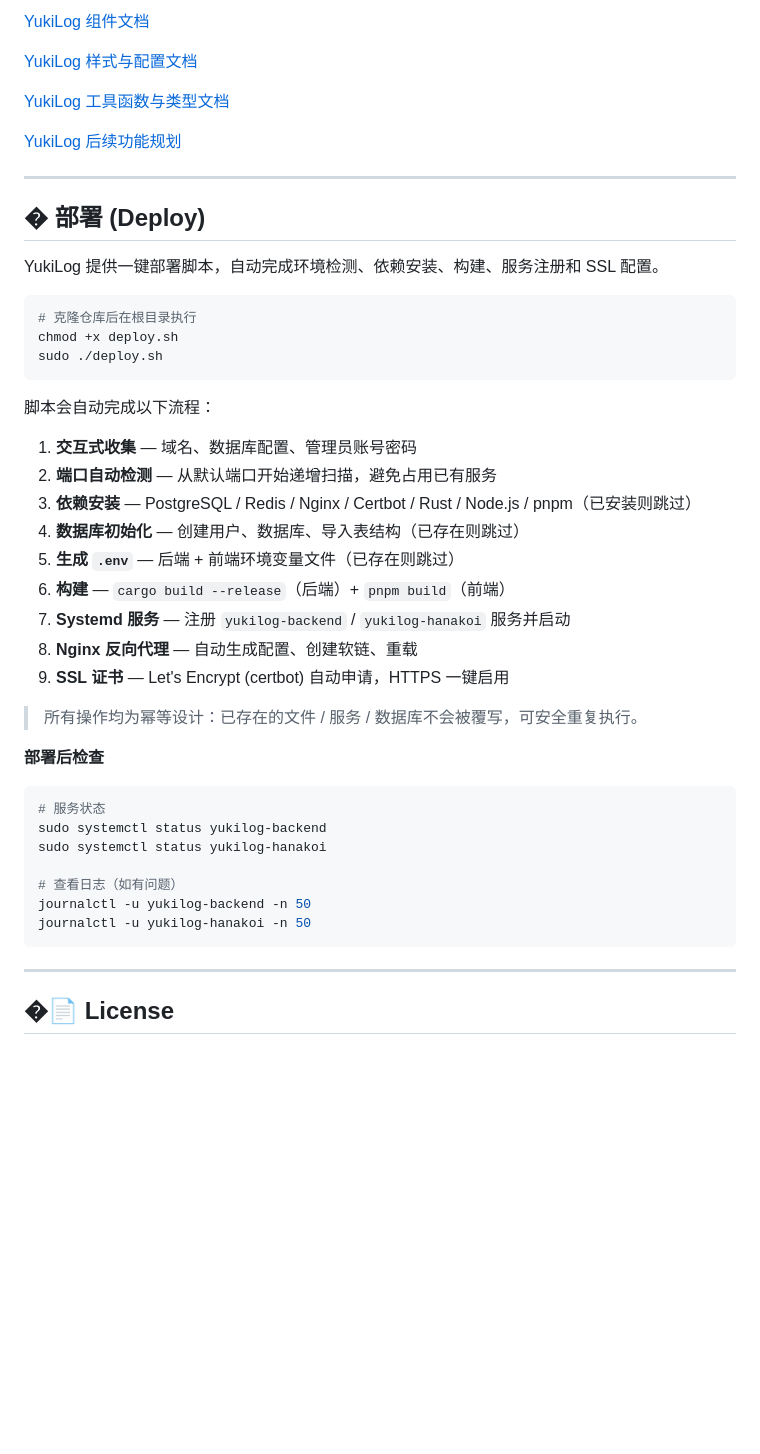
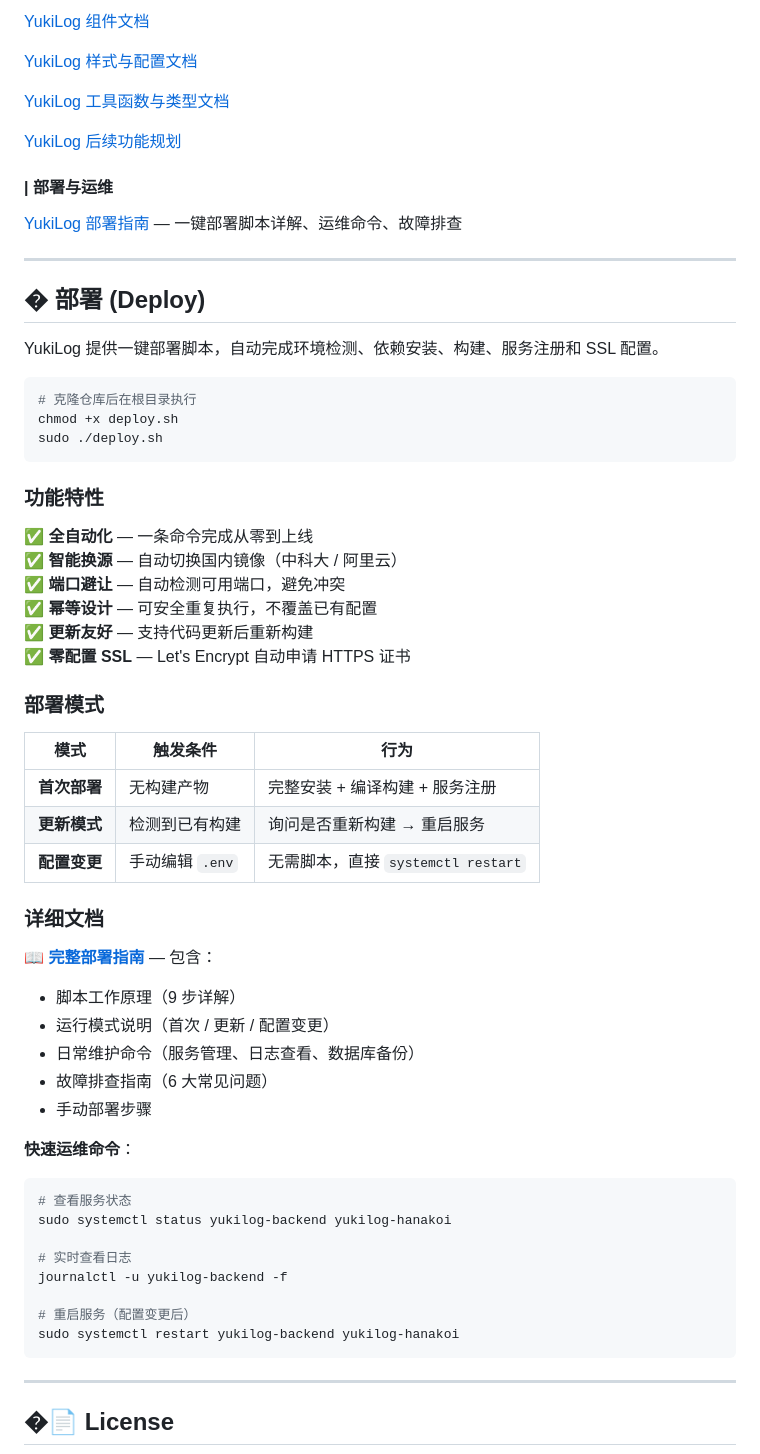
Before and after one commit to Threepan/YukiLog, a Markdown page: README.md, the part around the change. Rendered like a GitHub page; blank space fills up the shorter version.

Commit message:
feat: 添加部署与运维部分，包含一键部署脚本详解及运维命令

````diff
--- a/README.md
+++ b/README.md
@@ -84,6 +84,10 @@
 
 [YukiLog 后续功能规划](./yukilog-hanakoi/docs/roadmap.md)
 
+#### | 部署与运维
+
+[YukiLog 部署指南](./docs/deploy.md) — 一键部署脚本详解、运维命令、故障排查
+
 ---
 
 ## � 部署 (Deploy)
@@ -96,30 +100,43 @@ chmod +x deploy.sh
 sudo ./deploy.sh
 ```
 
-脚本会自动完成以下流程：
+### 功能特性
 
-1. **交互式收集** — 域名、数据库配置、管理员账号密码
-2. **端口自动检测** — 从默认端口开始递增扫描，避免占用已有服务
-3. **依赖安装** — PostgreSQL / Redis / Nginx / Certbot / Rust / Node.js / pnpm（已安装则跳过）
-4. **数据库初始化** — 创建用户、数据库、导入表结构（已存在则跳过）
-5. **生成 `.env`** — 后端 + 前端环境变量文件（已存在则跳过）
-6. **构建** — `cargo build --release`（后端）+ `pnpm build`（前端）
-7. **Systemd 服务** — 注册 `yukilog-backend` / `yukilog-hanakoi` 服务并启动
-8. **Nginx 反向代理** — 自动生成配置、创建软链、重载
-9. **SSL 证书** — Let's Encrypt (certbot) 自动申请，HTTPS 一键启用
+✅ **全自动化** — 一条命令完成从零到上线
+✅ **智能换源** — 自动切换国内镜像（中科大 / 阿里云）
+✅ **端口避让** — 自动检测可用端口，避免冲突
+✅ **幂等设计** — 可安全重复执行，不覆盖已有配置
+✅ **更新友好** — 支持代码更新后重新构建
+✅ **零配置 SSL** — Let's Encrypt 自动申请 HTTPS 证书
 
-> 所有操作均为幂等设计：已存在的文件 / 服务 / 数据库不会被覆写，可安全重复执行。
+### 部署模式
 
-**部署后检查**
+| 模式 | 触发条件 | 行为 |
+|------|---------|------|
+| **首次部署** | 无构建产物 | 完整安装 + 编译构建 + 服务注册 |
+| **更新模式** | 检测到已有构建 | 询问是否重新构建 → 重启服务 |
+| **配置变更** | 手动编辑 `.env` | 无需脚本，直接 `systemctl restart` |
+
+### 详细文档
+
+📖 **[完整部署指南](./docs/deploy.md)** — 包含：
+- 脚本工作原理（9 步详解）
+- 运行模式说明（首次 / 更新 / 配置变更）
+- 日常维护命令（服务管理、日志查看、数据库备份）
+- 故障排查指南（6 大常见问题）
+- 手动部署步骤
+
+**快速运维命令**：
 
 ```bash
-# 服务状态
-sudo systemctl status yukilog-backend
-sudo systemctl status yukilog-hanakoi
+# 查看服务状态
+sudo systemctl status yukilog-backend yukilog-hanakoi
 
-# 查看日志（如有问题）
-journalctl -u yukilog-backend -n 50
-journalctl -u yukilog-hanakoi -n 50
+# 实时查看日志
+journalctl -u yukilog-backend -f
+
+# 重启服务（配置变更后）
+sudo systemctl restart yukilog-backend yukilog-hanakoi
 ```
 
 ---
````
